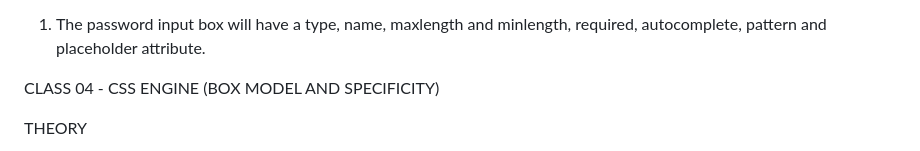
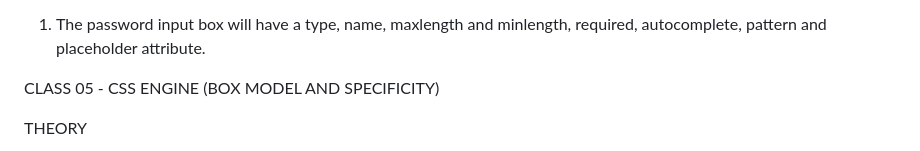
Before and after one commit to BlaQDeveloper/frontend-iotbtech, a Markdown page: reflection journal/Journal.md, the part around the change. Drawn GitHub-style.

Commit message:
Class 05 done

```diff
--- a/reflection journal/Journal.md
+++ b/reflection journal/Journal.md
@@ -81,7 +81,7 @@ ENGINEERING BEST PRACTICE
 
 
 
-CLASS 04 - CSS ENGINE (BOX MODEL AND SPECIFICITY)
+CLASS 05 - CSS ENGINE (BOX MODEL AND SPECIFICITY)
 
 THEORY
 1.  ![box showing the content, padding and margin](box-model.JPG), if two divs are adjacent each other with a margin-top of 20px and a margin-bottom of 30px, i think the space between them will be 30px because of margin collapsing that helps set consistent spacing.
```
